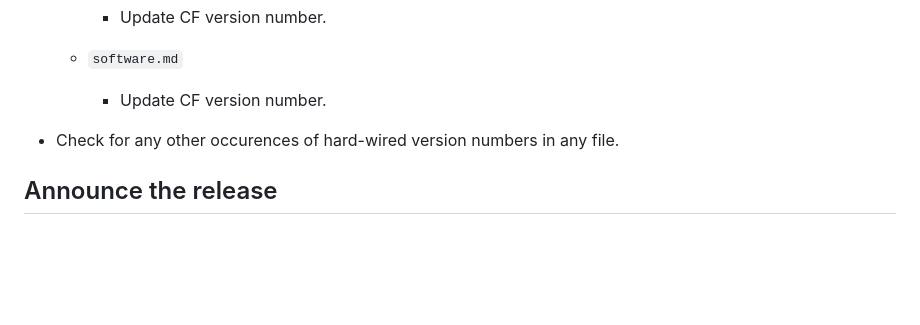
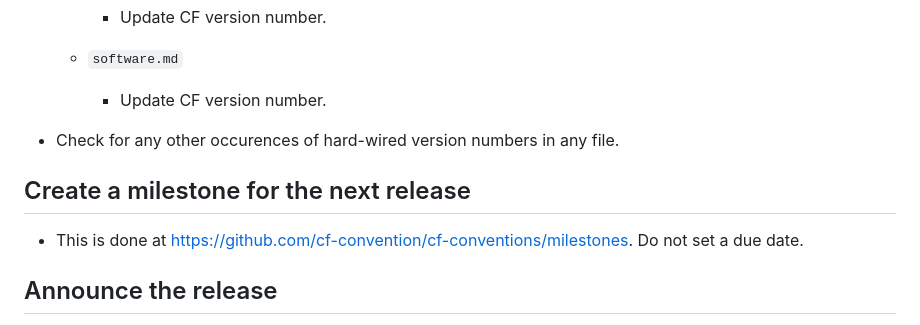
Before and after one commit to cf-convention/cf-conventions, a Markdown page: RELEASE.md, the part around the change. Rendered like a GitHub page; blank space fills up the shorter version.

Commit message:
next release milestone

```diff
--- a/RELEASE.md
+++ b/RELEASE.md
@@ -82,6 +82,10 @@ Be aware that elements of the https://github.com/cf-convention/cf-conventions an
 
 * Check for any other occurences of hard-wired version numbers in any file.
 
+## Create a milestone for the next release
+
+* This is done at https://github.com/cf-convention/cf-conventions/milestones. Do not set a due date.
+
 ## Announce the release
 
 * Wait until all changes are visible via the web site, and then announce the release on the `discuss` repository issue tracker: https://github.com/cf-convention/discuss/issues (note that there may already be a open issue in which to do this.
```
